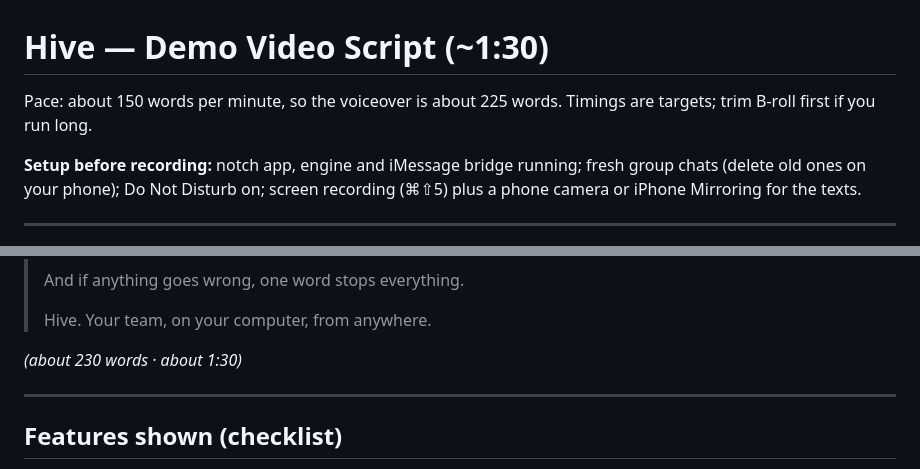
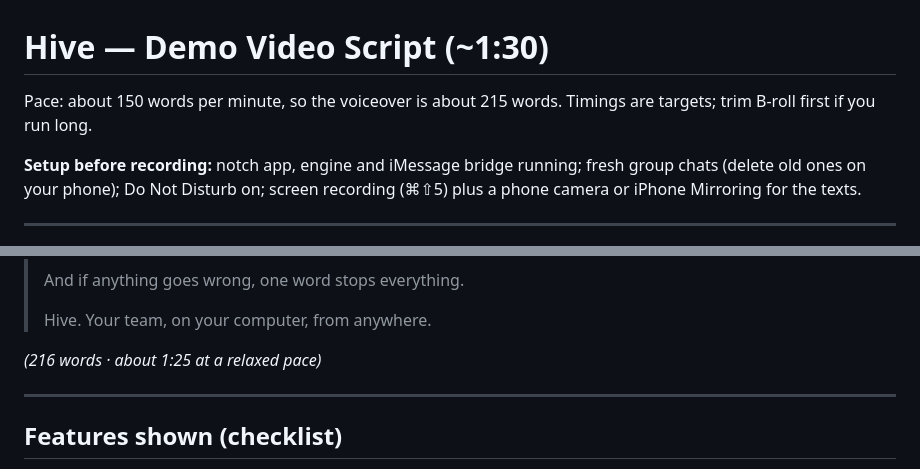
Before and after one commit to lukietee/hive, a Markdown page: docs/DEMO_VIDEO_SCRIPT.md, 2 parts joined by grey strips. Drawn GitHub-style.

Commit message:
docs: demo script word count
Co-Authored-By: lukietee <lucasnotlukie@gmail.com>
Co-Authored-By: Claude Opus 5.5 <noreply@anthropic.com>
Claude-Session: https://claude.ai/code/session_01NcVDhFuL2PhAGGzEPvcikp

```diff
--- a/docs/DEMO_VIDEO_SCRIPT.md
+++ b/docs/DEMO_VIDEO_SCRIPT.md
@@ -1,6 +1,6 @@
 # Hive — Demo Video Script (~1:30)
 
-Pace: about 150 words per minute, so the voiceover is about 225 words. Timings are targets; trim B-roll first if you run long.
+Pace: about 150 words per minute, so the voiceover is about 215 words. Timings are targets; trim B-roll first if you run long.
 
 **Setup before recording:** notch app, engine and iMessage bridge running; fresh group chats (delete old ones on your phone); Do Not Disturb on; screen recording (⌘⇧5) plus a phone camera or iPhone Mirroring for the texts.
 
@@ -69,7 +69,7 @@ Pace: about 150 words per minute, so the voiceover is about 225 words. Timings a
 >
 > Hive. Your team, on your computer, from anywhere.
 
-*(about 230 words · about 1:30)*
+*(216 words · about 1:25 at a relaxed pace)*
 
 ---
 
```
